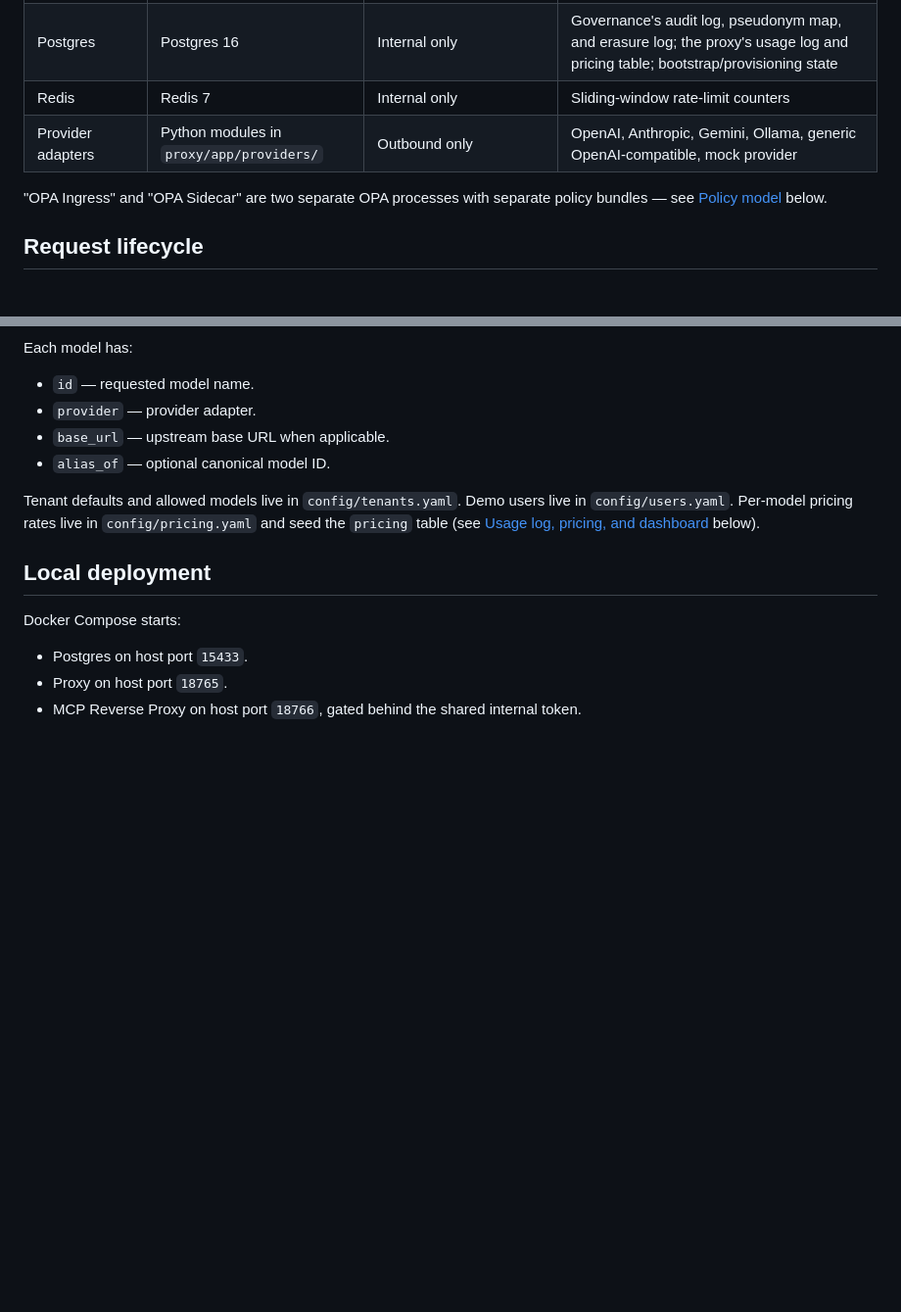
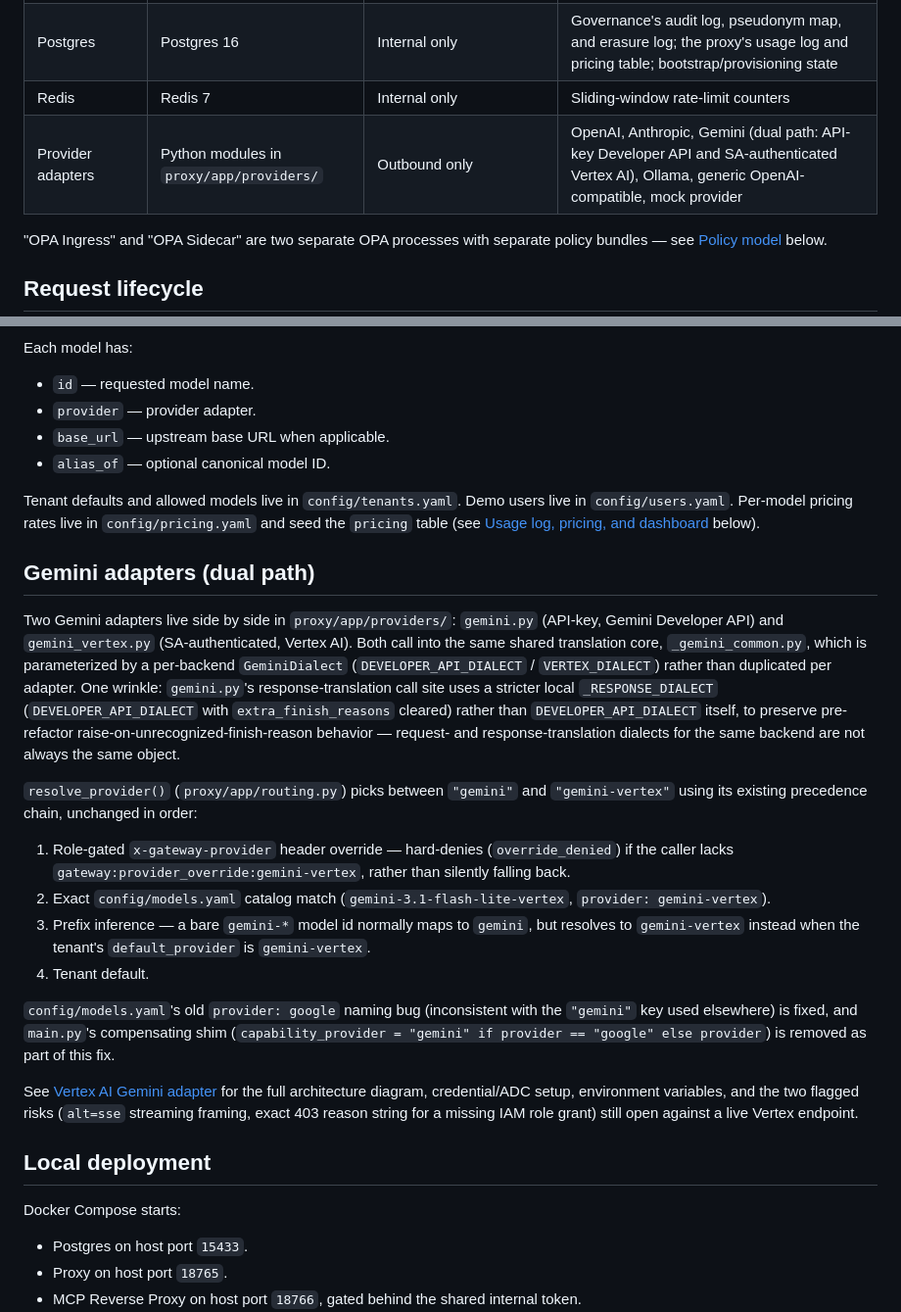
Before and after one commit to citadelgrad/llm-governance-gateway, a Markdown page: docs/architecture.md, 2 parts joined by grey strips. Shown at 98% size. Rendered like a GitHub page; blank space fills up the shorter version.

```diff
--- a/docs/architecture.md
+++ b/docs/architecture.md
@@ -13,7 +13,7 @@ LLM Governance Gateway is a split-control-plane LLM proxy. The proxy owns client
 | OPA Ingress (`opa`) | Open Policy Agent | Internal only | Rego policy decisions for model tiers, PHI/provider restrictions, provider overrides, evaluated from `policies/llm/*` |
 | Postgres | Postgres 16 | Internal only | Governance's audit log, pseudonym map, and erasure log; the proxy's usage log and pricing table; bootstrap/provisioning state |
 | Redis | Redis 7 | Internal only | Sliding-window rate-limit counters |
-| Provider adapters | Python modules in `proxy/app/providers/` | Outbound only | OpenAI, Anthropic, Gemini, Ollama, generic OpenAI-compatible, mock provider |
+| Provider adapters | Python modules in `proxy/app/providers/` | Outbound only | OpenAI, Anthropic, Gemini (dual path: API-key Developer API and SA-authenticated Vertex AI), Ollama, generic OpenAI-compatible, mock provider |
 
 "OPA Ingress" and "OPA Sidecar" are two separate OPA processes with separate policy bundles — see [Policy model](#policy-model) below.
 
@@ -214,6 +214,21 @@ Each model has:
 
 Tenant defaults and allowed models live in `config/tenants.yaml`. Demo users live in `config/users.yaml`. Per-model pricing rates live in `config/pricing.yaml` and seed the `pricing` table (see [Usage log, pricing, and dashboard](#usage-log-pricing-and-dashboard) below).
 
+## Gemini adapters (dual path)
+
+Two Gemini adapters live side by side in `proxy/app/providers/`: `gemini.py` (API-key, Gemini Developer API) and `gemini_vertex.py` (SA-authenticated, Vertex AI). Both call into the same shared translation core, `_gemini_common.py`, which is parameterized by a per-backend `GeminiDialect` (`DEVELOPER_API_DIALECT` / `VERTEX_DIALECT`) rather than duplicated per adapter. One wrinkle: `gemini.py`'s response-translation call site uses a stricter local `_RESPONSE_DIALECT` (`DEVELOPER_API_DIALECT` with `extra_finish_reasons` cleared) rather than `DEVELOPER_API_DIALECT` itself, to preserve pre-refactor raise-on-unrecognized-finish-reason behavior — request- and response-translation dialects for the same backend are not always the same object.
+
+`resolve_provider()` (`proxy/app/routing.py`) picks between `"gemini"` and `"gemini-vertex"` using its existing precedence chain, unchanged in order:
+
+1. Role-gated `x-gateway-provider` header override — hard-denies (`override_denied`) if the caller lacks `gateway:provider_override:gemini-vertex`, rather than silently falling back.
+2. Exact `config/models.yaml` catalog match (`gemini-3.1-flash-lite-vertex`, `provider: gemini-vertex`).
+3. Prefix inference — a bare `gemini-*` model id normally maps to `gemini`, but resolves to `gemini-vertex` instead when the tenant's `default_provider` is `gemini-vertex`.
+4. Tenant default.
+
+`config/models.yaml`'s old `provider: google` naming bug (inconsistent with the `"gemini"` key used elsewhere) is fixed, and `main.py`'s compensating shim (`capability_provider = "gemini" if provider == "google" else provider`) is removed as part of this fix.
+
+See [Vertex AI Gemini adapter](google-vertex-ai-gemini.md) for the full architecture diagram, credential/ADC setup, environment variables, and the two flagged risks (`alt=sse` streaming framing, exact 403 reason string for a missing IAM role grant) still open against a live Vertex endpoint.
+
 ## Local deployment
 
 Docker Compose starts:
```
Also changed, not shown: README.md (+10 -1 lines), docs/google-vertex-ai-gemini.md (added, +171 -0 lines).
